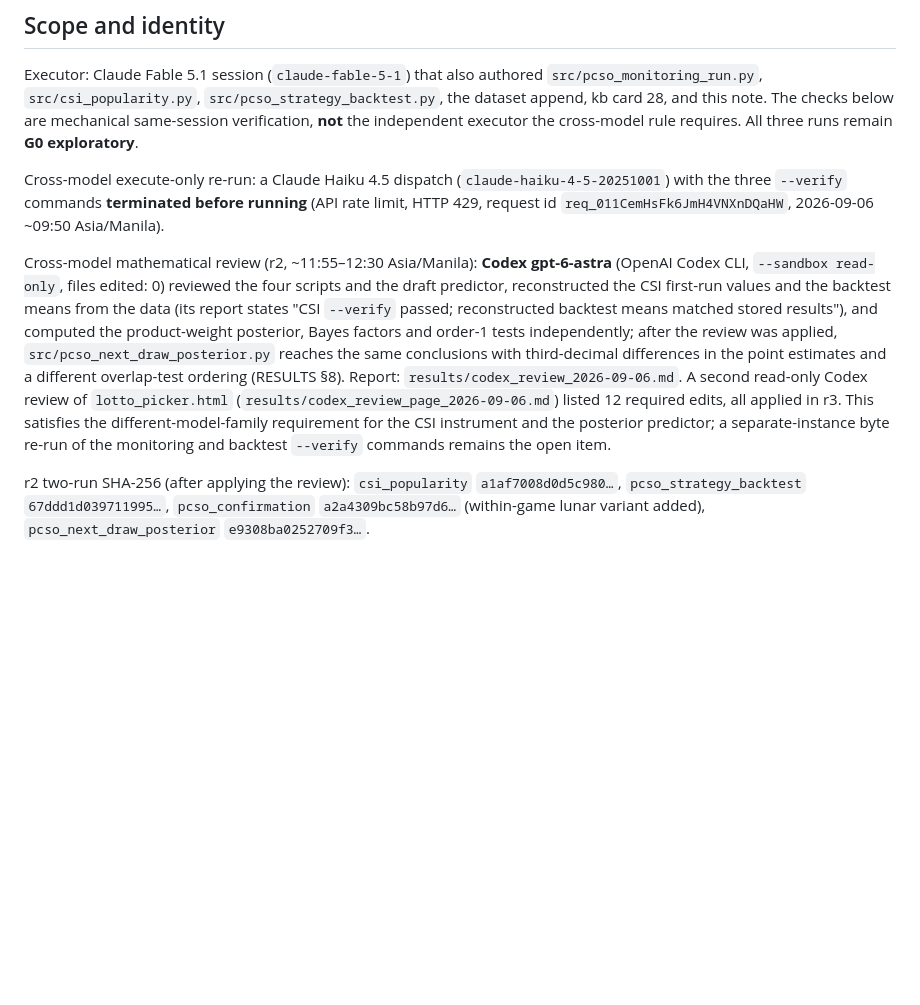
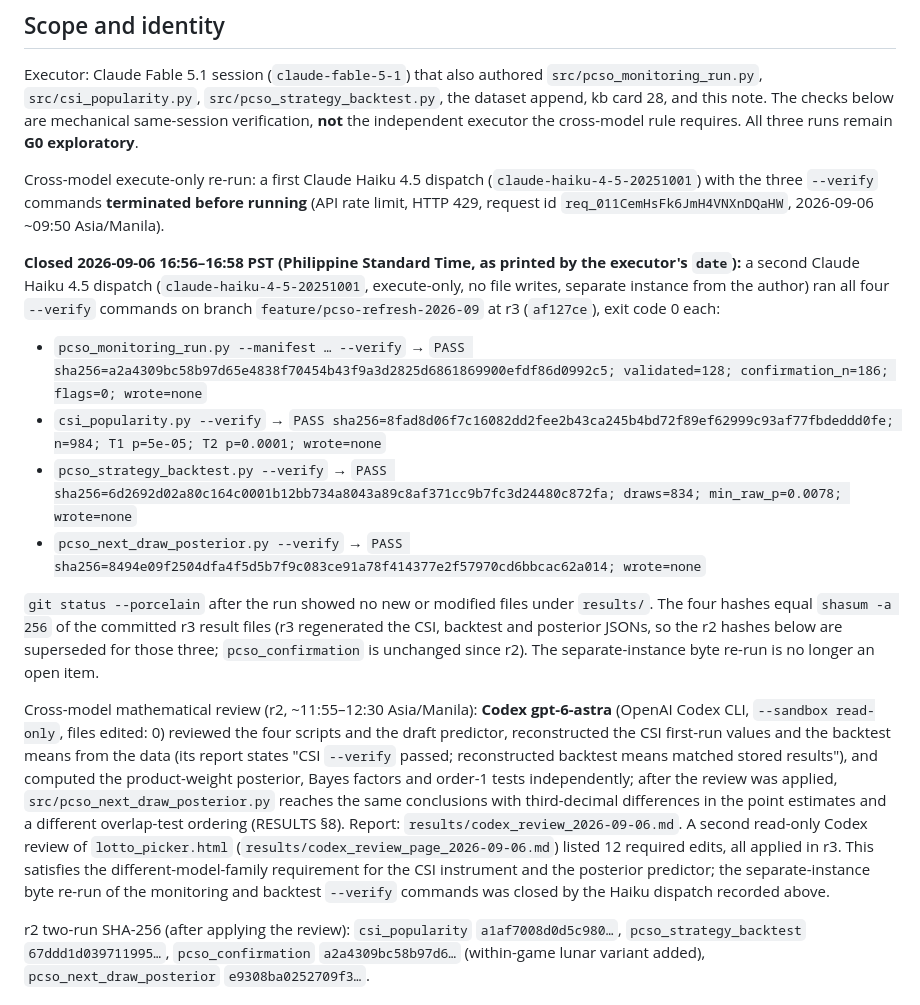
Before and after one commit to lantisprime/structure-discovery-lab, a Markdown page: results/verification_pcso_refresh_2026-09-06.md, the part around the change. GitHub-like rendering; blank space fills up the shorter version.

Commit message:
PCSO refresh: record cross-model execute-only --verify re-run (Haiku 4.5, all four PASS)
Closes the open item from PR #20: a separate Claude Haiku 4.5 instance ran the
four --verify commands at r3 (af127ce), exit 0 each, hashes equal to the committed
result files, no file writes. The r2 hashes for CSI, backtest and posterior are
superseded by the r3 values now recorded.

Co-Authored-By: Claude Fable 5.1 <noreply@anthropic.com>
Claude-Session: https://claude.ai/code/session_016nZs5MgABwPyRXdqMDuxUt

```diff
--- a/results/verification_pcso_refresh_2026-09-06.md
+++ b/results/verification_pcso_refresh_2026-09-06.md
@@ -9,9 +9,23 @@ Executor: Claude Fable 5.1 session (`claude-fable-5-1`) that also authored `src/
 The checks below are mechanical same-session verification, **not** the independent executor the
 cross-model rule requires. All three runs remain **G0 exploratory**.
 
-Cross-model execute-only re-run: a Claude Haiku 4.5 dispatch (`claude-haiku-4-5-20251001`) with the
+Cross-model execute-only re-run: a first Claude Haiku 4.5 dispatch (`claude-haiku-4-5-20251001`) with the
 three `--verify` commands **terminated before running** (API rate limit, HTTP 429, request id
 `req_011CemHsFk6JmH4VNXnDQaHW`, 2026-09-06 ~09:50 Asia/Manila).
+
+**Closed 2026-09-06 16:56–16:58 PST (Philippine Standard Time, as printed by the executor's `date`):** a second Claude Haiku 4.5 dispatch (`claude-haiku-4-5-20251001`,
+execute-only, no file writes, separate instance from the author) ran all four `--verify` commands on
+branch `feature/pcso-refresh-2026-09` at r3 (`af127ce`), exit code 0 each:
+
+- `pcso_monitoring_run.py --manifest … --verify` → `PASS sha256=a2a4309bc58b97d65e4838f70454b43f9a3d2825d6861869900efdf86d0992c5; validated=128; confirmation_n=186; flags=0; wrote=none`
+- `csi_popularity.py --verify` → `PASS sha256=8fad8d06f7c16082dd2fee2b43ca245b4bd72f89ef62999c93af77fbdeddd0fe; n=984; T1 p=5e-05; T2 p=0.0001; wrote=none`
+- `pcso_strategy_backtest.py --verify` → `PASS sha256=6d2692d02a80c164c0001b12bb734a8043a89c8af371cc9b7fc3d24480c872fa; draws=834; min_raw_p=0.0078; wrote=none`
+- `pcso_next_draw_posterior.py --verify` → `PASS sha256=8494e09f2504dfa4f5d5b7f9c083ce91a78f414377e2f57970cd6bbcac62a014; wrote=none`
+
+`git status --porcelain` after the run showed no new or modified files under `results/`. The four
+hashes equal `shasum -a 256` of the committed r3 result files (r3 regenerated the CSI, backtest and
+posterior JSONs, so the r2 hashes below are superseded for those three; `pcso_confirmation` is
+unchanged since r2). The separate-instance byte re-run is no longer an open item.
 
 Cross-model mathematical review (r2, ~11:55–12:30 Asia/Manila): **Codex gpt-6-astra** (OpenAI Codex
 CLI, `--sandbox read-only`, files edited: 0) reviewed the four scripts and the draft predictor,
@@ -22,8 +36,8 @@ product-weight posterior, Bayes factors and order-1 tests independently; after t
 point estimates and a different overlap-test ordering (RESULTS §8). Report:
 `results/codex_review_2026-09-06.md`. A second read-only Codex review of `lotto_picker.html`
 (`results/codex_review_page_2026-09-06.md`) listed 12 required edits, all applied in r3. This satisfies the different-model-family requirement for the
-CSI instrument and the posterior predictor; a separate-instance byte re-run of the monitoring and
-backtest `--verify` commands remains the open item.
+CSI instrument and the posterior predictor; the separate-instance byte re-run of the monitoring and
+backtest `--verify` commands was closed by the Haiku dispatch recorded above.
 
 r2 two-run SHA-256 (after applying the review): `csi_popularity` `a1af7008d0d5c980…`,
 `pcso_strategy_backtest` `67ddd1d039711995…`, `pcso_confirmation` `a2a4309bc58b97d6…` (within-game
```
